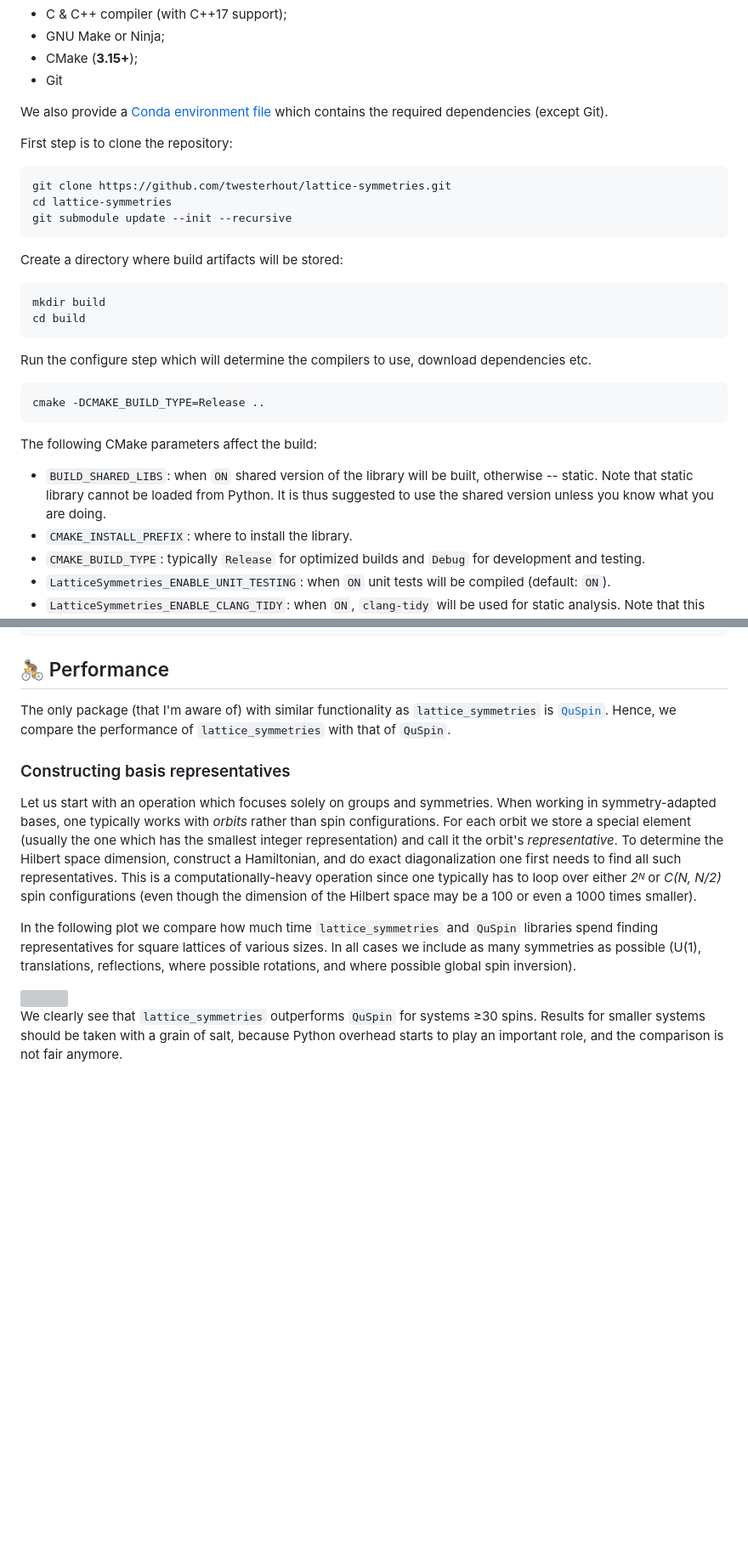
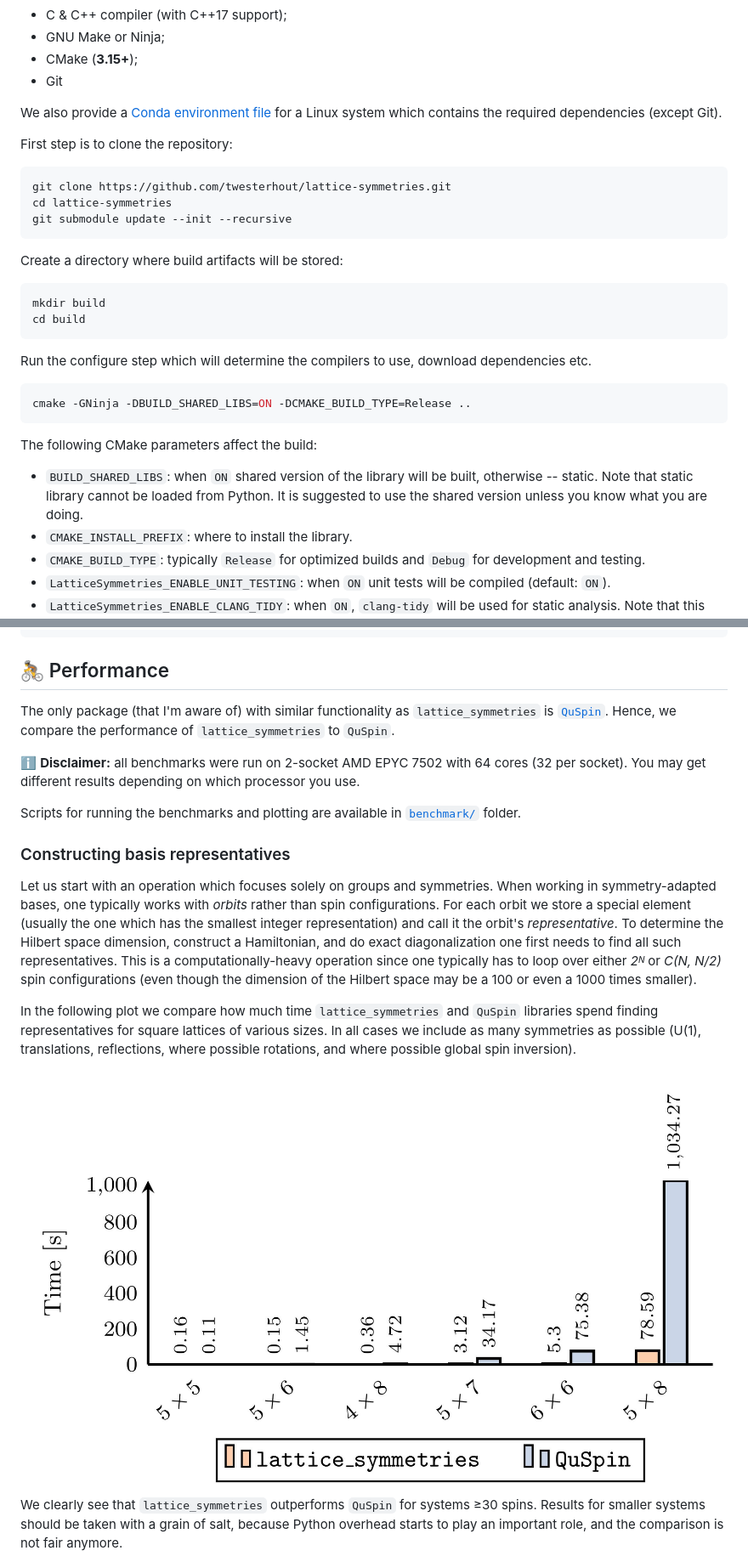
Before and after one commit to twesterhout/lattice-symmetries, a Markdown page: README.md, 2 parts joined by grey strips. Shown at 85% size. Drawn GitHub-style; blank space fills up the shorter version; grey boxes are pictures that could not be loaded.

````diff
--- a/README.md
+++ b/README.md
@@ -115,7 +122,7 @@ simple. You will need the following:
 
 We also provide a [Conda environment
 file](https://github.com/twesterhout/lattice-symmetries/blob/master/conda-devel.yml)
-which contains the required dependencies (except Git).
+for a Linux system which contains the required dependencies (except Git).
 
 First step is to clone the repository:
 
@@ -136,15 +143,14 @@ Run the configure step which will determine the compilers to use, download
 dependencies etc.
 
 ```sh
-cmake -DCMAKE_BUILD_TYPE=Release ..
+cmake -GNinja -DBUILD_SHARED_LIBS=ON -DCMAKE_BUILD_TYPE=Release ..
 ```
 
 The following CMake parameters affect the build:
 
   * `BUILD_SHARED_LIBS`: when `ON` shared version of the library will be built,
   otherwise -- static. Note that static library cannot be loaded from Python. It
-  is thus suggested to use the shared version unless you know what you are
-  doing.
+  is suggested to use the shared version unless you know what you are doing.
   * `CMAKE_INSTALL_PREFIX`: where to install the library.
   * `CMAKE_BUILD_TYPE`: typically `Release` for optimized builds and `Debug` for
   development and testing.
@@ -218,7 +231,14 @@ Ground state energy is -18.0617854180
 
 The only package (that I'm aware of) with similar functionality as
 `lattice_symmetries` is [`QuSpin`](https://github.com/weinbe58/QuSpin). Hence,
-we compare the performance of `lattice_symmetries` with that of `QuSpin`.
+we compare the performance of `lattice_symmetries` to `QuSpin`.
+
+:information_source: **Disclaimer:** all benchmarks were run on 2-socket AMD
+EPYC 7502 with 64 cores (32 per socket). You may get different results depending
+on which processor you use.
+
+Scripts for running the benchmarks and plotting are available in
+[`benchmark/`](./benchmark) folder.
 
 ### Constructing basis representatives
 
@@ -237,7 +257,7 @@ libraries spend finding representatives for square lattices of various sizes. In
 all cases we include as many symmetries as possible (U(1), translations, reflections,
 where possible rotations, and where possible global spin inversion).
 
-<img src="./benchmark/01_basis_construction.png" width="960">
+<img src="./benchmark/01_basis_construction.jpg" width="960">
 
 We clearly see that `lattice_symmetries` outperforms `QuSpin` for systems ≥30
 spins. Results for smaller systems should be taken with a grain of salt, because
````
Also changed, not shown: other parts of README.md (+35 -21 lines), benchmark/README.md (added, +32 -0 lines), benchmark/02_operator_application.jpg (added), benchmark/02_operator_application.png (deleted), 2 other files.
